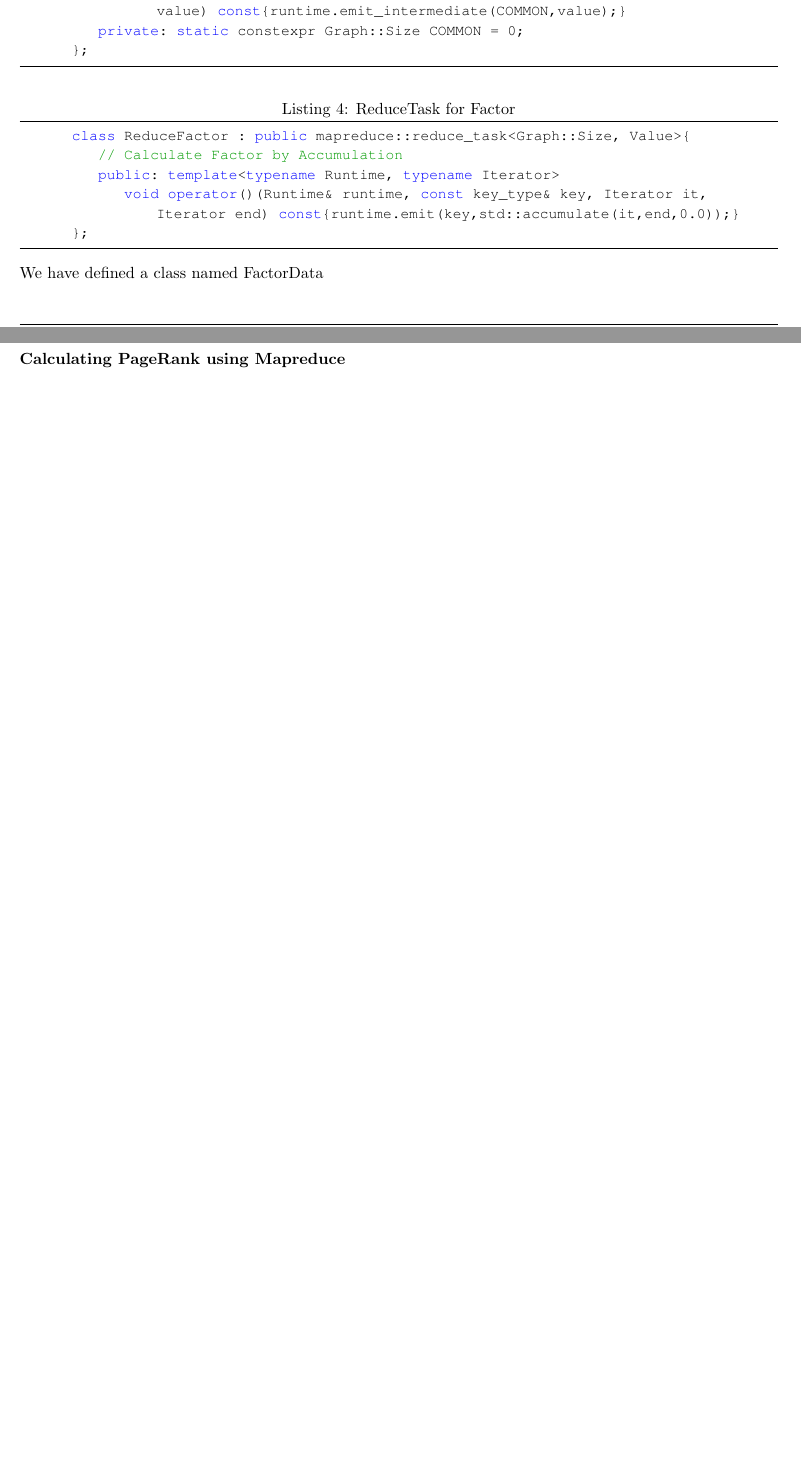
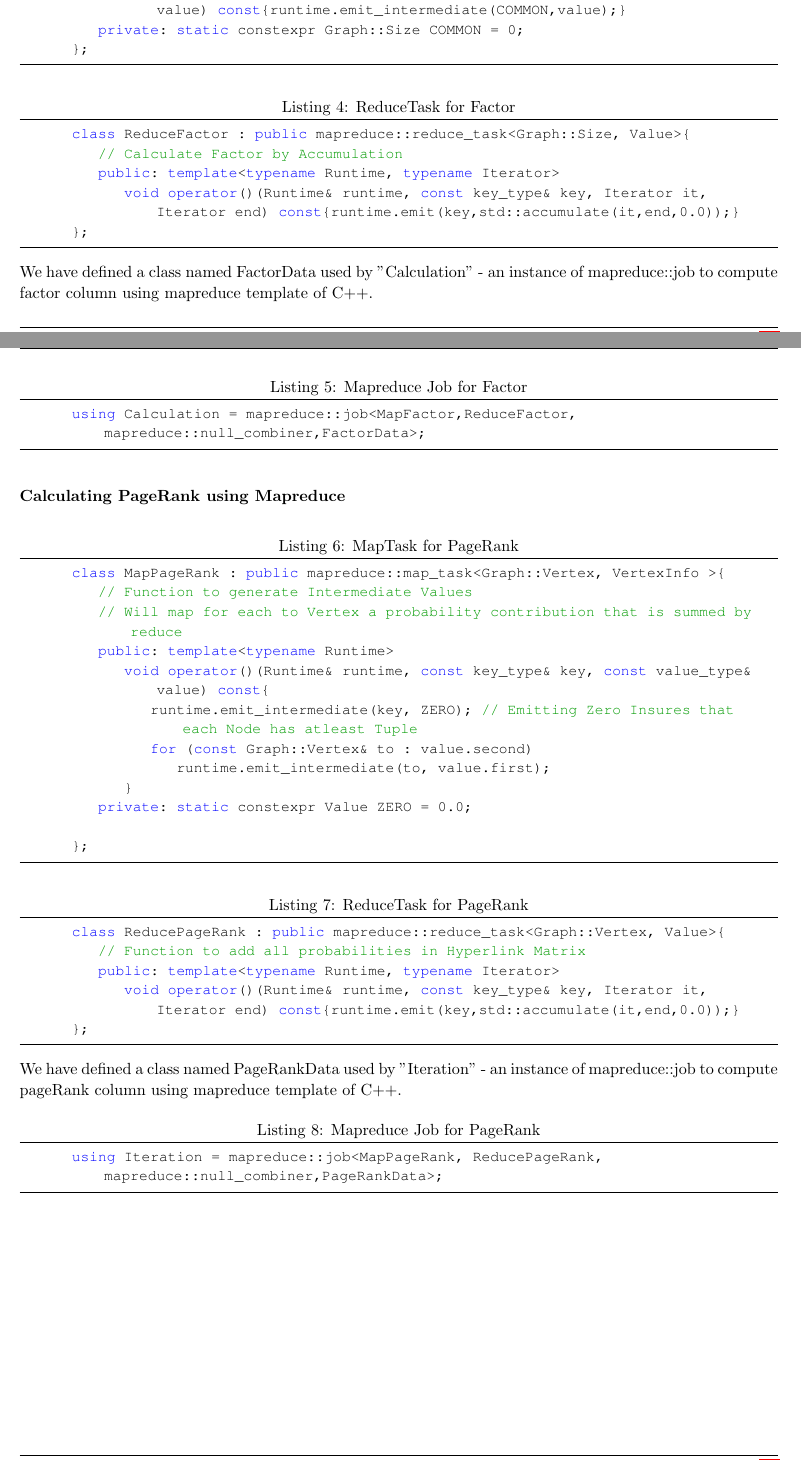
Before and after one commit to jainvasu631/MPI-MapReduce-PageRank, a LaTeX document (Report/Report.tex): two parts of pages 6 and 7 of 11, joined at a grey line, cut so that both start at the same text, the shorter picture padded with empty space. Compiled offline with pdfLaTeX.

Commit message:
Update Report.tex

```diff
--- a/Report/Report.tex
+++ b/Report/Report.tex
@@ -329,9 +329,43 @@
         };
     \end{lstlisting}
 
-    We have defined a class named FactorData
+    We have defined a class named FactorData used by "Calculation" - an instance of mapreduce::job to compute factor column using mapreduce template of C++.
+
+    \begin{lstlisting} [caption = {Mapreduce Job for Factor}]
+        using Calculation = mapreduce::job<MapFactor,ReduceFactor, mapreduce::null_combiner,FactorData>;
+    \end{lstlisting}
+
+
     \subsubsection{Calculating PageRank using Mapreduce}
 
+    \begin{lstlisting}[caption={ MapTask for PageRank}]
+        class MapPageRank : public mapreduce::map_task<Graph::Vertex, VertexInfo >{
+            // Function to generate Intermediate Values
+            // Will map for each to Vertex a probability contribution that is summed by reduce
+            public: template<typename Runtime>
+                void operator()(Runtime& runtime, const key_type& key, const value_type& value) const{
+                    runtime.emit_intermediate(key, ZERO); // Emitting Zero Insures that each Node has atleast Tuple
+                    for (const Graph::Vertex& to : value.second)
+                        runtime.emit_intermediate(to, value.first);
+                }
+            private: static constexpr Value ZERO = 0.0;
+
+        };
+    \end{lstlisting}
+
+    \begin{lstlisting} [caption = {ReduceTask for PageRank}]
+        class ReducePageRank : public mapreduce::reduce_task<Graph::Vertex, Value>{
+            // Function to add all probabilities in Hyperlink Matrix
+            public: template<typename Runtime, typename Iterator>
+                void operator()(Runtime& runtime, const key_type& key, Iterator it, Iterator end) const{runtime.emit(key,std::accumulate(it,end,0.0));}
+        };
+    \end{lstlisting}
+
+    We have defined a class named PageRankData used by "Iteration" - an instance of mapreduce::job to compute pageRank column using mapreduce template of C++.
+
+    \begin{lstlisting} [caption = {Mapreduce Job for PageRank}]
+        using Iteration = mapreduce::job<MapPageRank, ReducePageRank, mapreduce::null_combiner,PageRankData>;
+    \end{lstlisting}
 
     \clearpage
     %=========================================================
```
